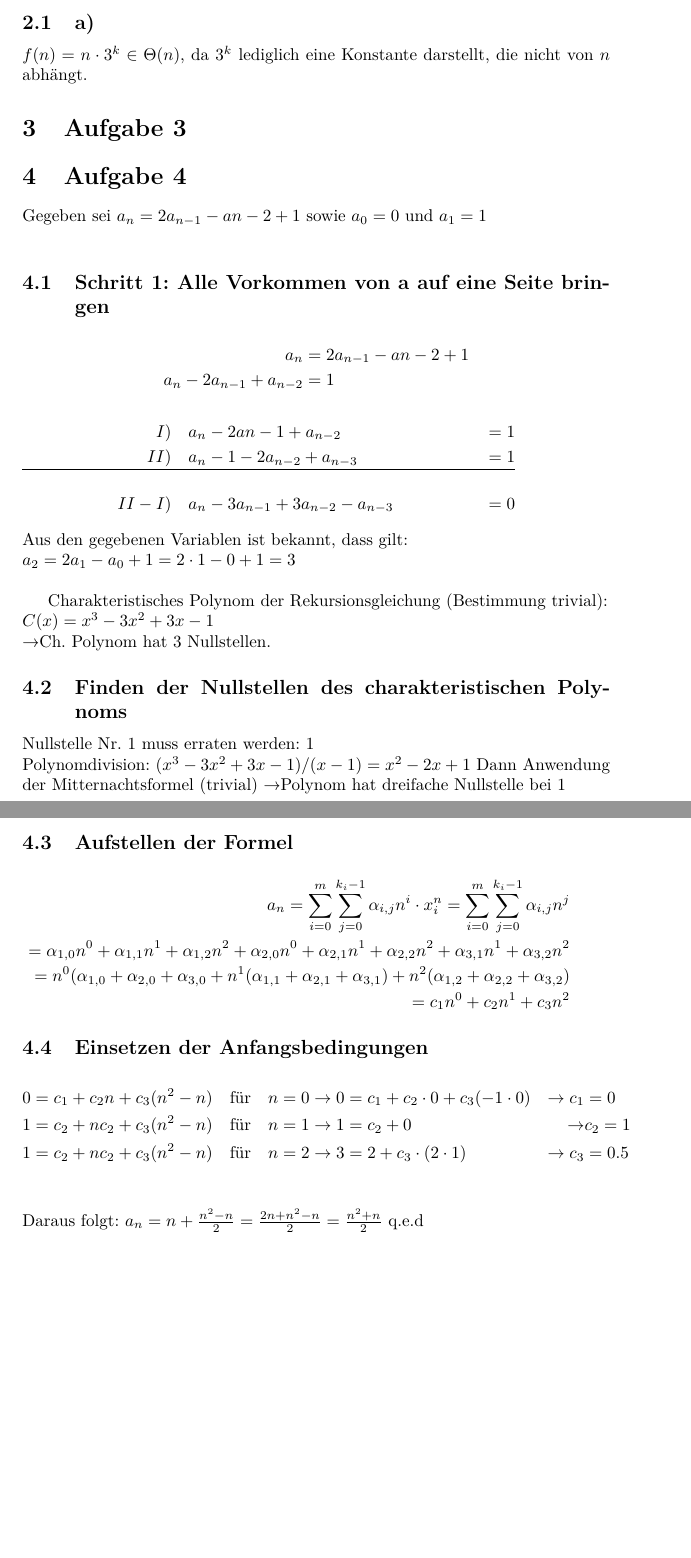
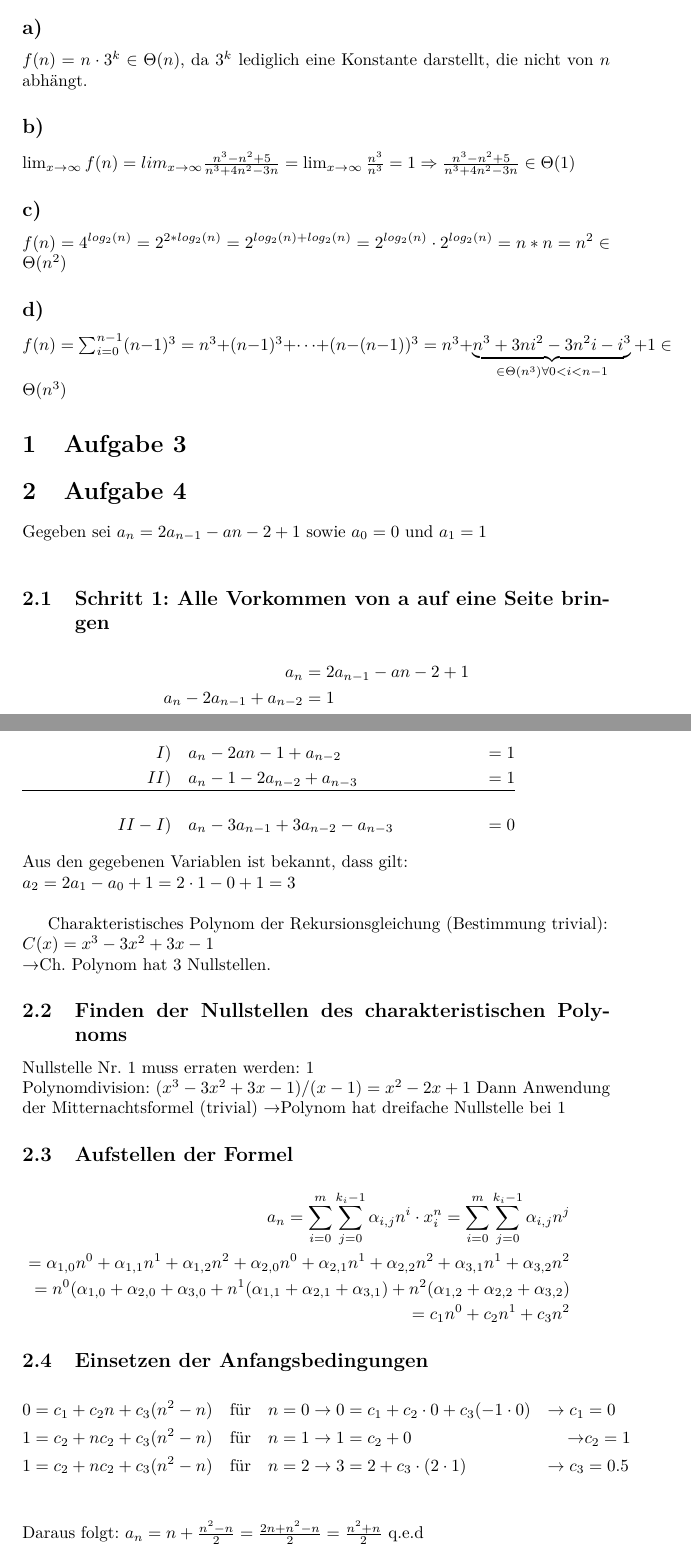
Before and after one commit to ulikoehler/Algo1, a LaTeX document (2/Blatt2.tex): two parts of pages 2 and 3 of 3 before the commit and two parts of pages 2 and 3 of 4 after it, joined at a grey line, cut so that both start at the same text, the shorter picture padded with empty space. Compiled offline with pdfLaTeX.

Commit message:
1,2 fertig

```diff
--- a/2/Blatt2.tex
+++ b/2/Blatt2.tex
@@ -65,9 +65,21 @@ Da die Eingabegröße $n$ endlich ist, ist auch die Anzahl der Schleifendurchlä
 und der Algorithmus wird terminieren. Da mit dem Arrayzugriff und dem Vergleich nur konstante Operationen
 in $log_{2}(n)$ Schleifendurchläufen ausgeführt werden, liegt die Gesamtlaufzeit in $\Theta(log_{2}(n))$.
 
-\section{Aufgabe 2}
-\subsection{a)}
+\section*{Aufgabe 2}
+\subsection*{a)}
 $f(n)=n\cdot3^{k} \in \Theta(n)$, da $3^k$ lediglich eine Konstante darstellt, die nicht von $n$ abhängt.
+
+\subsection*{b)}
+$\lim_{x \to \infty}f(n) = lim_{x \to \infty}\frac{n^3-n^2+5}{n^3+4n^2-3n} = \lim_{x \to \infty}\frac{n^3}{n^3} = 1 \Rightarrow
+\frac{n^3-n^2+5}{n^3+4n^2-3n} \in \Theta(1)$
+
+\subsection*{c)}
+$f(n) = 4^{log_{2}(n)} = 2^{2*log_{2}(n)} = 2^{log_{2}(n) +log_{2}(n)} = 2^{log_{2}(n)}\cdot2^{log_{2}(n)} = n*n
+ = n^2 \in \Theta(n^2)$
+
+\subsection*{d)}
+$f(n) = \sum_{i=0}^{n-1} (n-1)^3 = n^3 + (n-1)^3 + \dots +(n-(n-1))^3 = n^3 + \underbrace{n^3 + 3ni^2 - 3n^2i - i^3}_{\in \Theta(n^3)\forall
+0<i<n-1} + 1 \in \Theta(n^3)$
 
 \section{Aufgabe 3}
 
```
Also changed, not shown: 2/Blatt2.tex (2 more changed lines).
